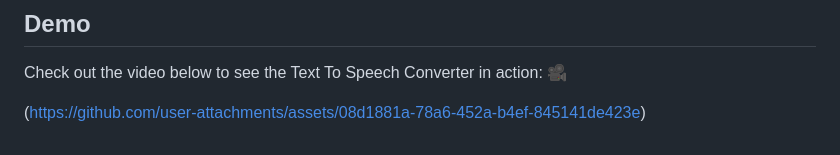
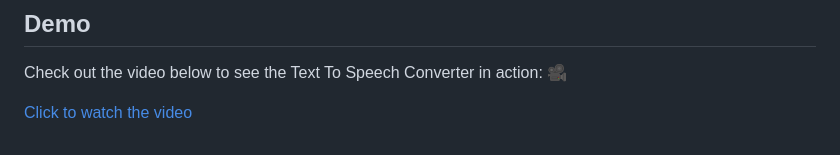
Before and after one commit to Deem02/Text-to-Speech, a Markdown page: README.md, the part around the change. GitHub-like rendering.

```diff
--- a/README.md
+++ b/README.md
@@ -84,4 +84,4 @@ This code sets up the necessary components for the text-to-speech functionality,
 
 Check out the video below to see the Text To Speech Converter in action: 🎥
 
-(https://github.com/user-attachments/assets/08d1881a-78a6-452a-b4ef-845141de423e)
+[Click to watch the video](https://github.com/user-attachments/assets/08d1881a-78a6-452a-b4ef-845141de423e)
```
